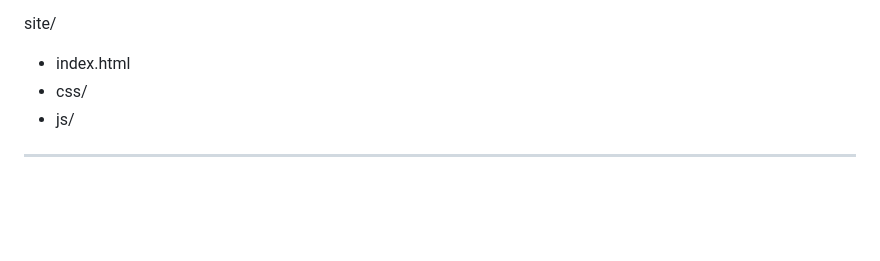
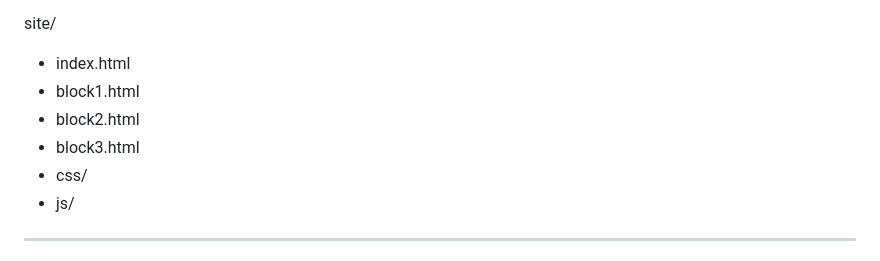
Before and after one commit to ZeyAzee/DataDoodles-PoT, a Markdown page: README.md, the part around the change. Drawn GitHub-style; blank space fills up the shorter version.

```diff
--- a/README.md
+++ b/README.md
@@ -60,6 +60,9 @@ notebooks/
 
 site/
 - index.html
+- block1.html
+- block2.html
+- block3.html
 - css/
 - js/
 
```
